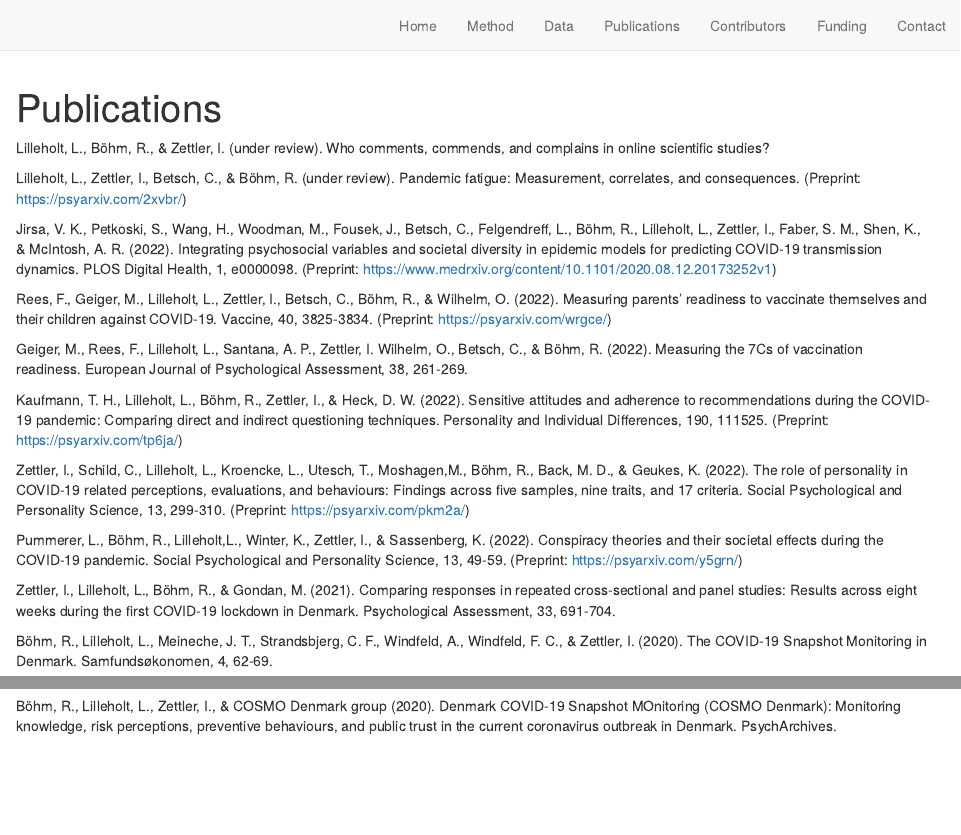
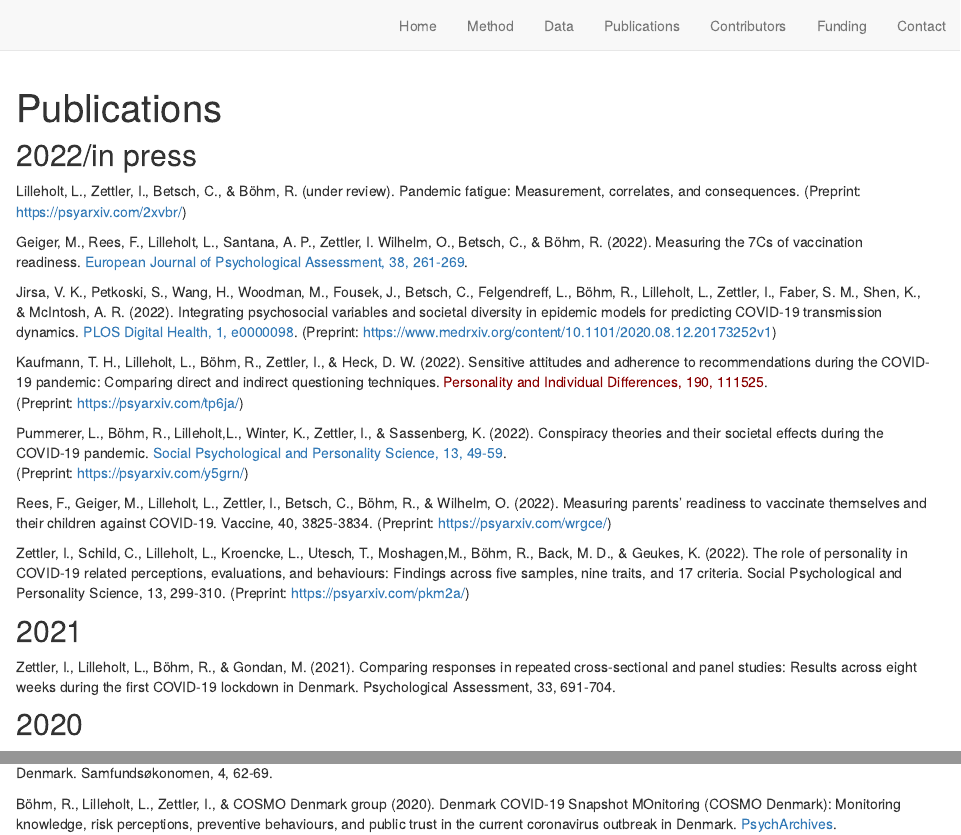
Before and after one commit to leonhardreitr/COSMO19, an R Markdown document (publications.Rmd): the page in a window 1100 px wide, from its top, and a second part further down, joined at a grey line. Rendered offline with R 4.5, knitr and Pandoc, with nearby package versions; drawn as R Markdown's standard HTML page in place of the format the file asks for.

Commit message:
Update publications.Rmd

```diff
--- a/publications.Rmd
+++ b/publications.Rmd
@@ -4,24 +4,30 @@
   Here one can find publications using the COSMO data set
 ---
 
-Lilleholt, L., Böhm, R., & Zettler, I. (under review). Who comments, commends, and complains in online scientific studies?
+## 2022/in press
 
 Lilleholt, L., Zettler, I., Betsch, C., & Böhm, R. (under review). Pandemic fatigue: Measurement, correlates, and consequences. (Preprint: <https://psyarxiv.com/2xvbr/>)
 
-Jirsa, V. K., Petkoski, S., Wang, H., Woodman, M., Fousek, J., Betsch, C., Felgendreff, L., Böhm, R., Lilleholt, L., Zettler, I., Faber, S. M., Shen, K., & McIntosh, A. R. (2022). Integrating psychosocial variables and societal diversity in epidemic models for predicting COVID-19 transmission dynamics. PLOS Digital Health, 1, e0000098. (Preprint: <https://www.medrxiv.org/content/10.1101/2020.08.12.20173252v1>)
+Geiger, M., Rees, F., Lilleholt, L., Santana, A. P., Zettler, I. Wilhelm, O., Betsch, C., & Böhm, R. (2022). Measuring the 7Cs of vaccination readiness. [European Journal of Psychological Assessment, 38, 261-269](https://econtent.hogrefe.com/doi/10.1027/1015-5759/a000663?target=_blank).
+
+Jirsa, V. K., Petkoski, S., Wang, H., Woodman, M., Fousek, J., Betsch, C., Felgendreff, L., Böhm, R., Lilleholt, L., Zettler, I., Faber, S. M., Shen, K., & McIntosh, A. R. (2022). Integrating psychosocial variables and societal diversity in epidemic models for predicting COVID-19 transmission dynamics. [PLOS Digital Health, 1, e0000098](https://doi.org/10.1371/journal.pdig.0000098?target=_blank). (Preprint: <https://www.medrxiv.org/content/10.1101/2020.08.12.20173252v1>)
+
+Kaufmann, T. H., Lilleholt, L., Böhm, R., Zettler, I., & Heck, D. W. (2022). Sensitive attitudes and adherence to recommendations during the COVID-19 pandemic: Comparing direct and indirect questioning techniques. [Personality and Individual Differences, 190, 111525](https://doi.org/10.1016/j.paid.2022.111525?target=_blank){style="color: darkred ;"}. \
+(Preprint: <https://psyarxiv.com/tp6ja/>)
+
+Pummerer, L., Böhm, R., Lilleholt,L., Winter, K., Zettler, I., & Sassenberg, K. (2022). Conspiracy theories and their societal effects during the COVID-19 pandemic. [Social Psychological and Personality Science, 13, 49-59](https://doi.org/10.1177/19485506211000217?target=_blank). \
+(Preprint: <https://psyarxiv.com/y5grn/>)
 
 Rees, F., Geiger, M., Lilleholt, L., Zettler, I., Betsch, C., Böhm, R., & Wilhelm, O. (2022). Measuring parents' readiness to vaccinate themselves and their children against COVID-19. Vaccine, 40, 3825-3834. (Preprint: <https://psyarxiv.com/wrgce/>)
 
-Geiger, M., Rees, F., Lilleholt, L., Santana, A. P., Zettler, I. Wilhelm, O., Betsch, C., & Böhm, R. (2022). Measuring the 7Cs of vaccination readiness. European Journal of Psychological Assessment, 38, 261-269.
-
-Kaufmann, T. H., Lilleholt, L., Böhm, R., Zettler, I., & Heck, D. W. (2022). Sensitive attitudes and adherence to recommendations during the COVID-19 pandemic: Comparing direct and indirect questioning techniques. Personality and Individual Differences, 190, 111525. (Preprint: <https://psyarxiv.com/tp6ja/>)
-
 Zettler, I., Schild, C., Lilleholt, L., Kroencke, L., Utesch, T., Moshagen,M., Böhm, R., Back, M. D., & Geukes, K. (2022). The role of personality in COVID-19 related perceptions, evaluations, and behaviours: Findings across five samples, nine traits, and 17 criteria. Social Psychological and Personality Science, 13, 299-310. (Preprint: <https://psyarxiv.com/pkm2a/>)
 
-Pummerer, L., Böhm, R., Lilleholt,L., Winter, K., Zettler, I., & Sassenberg, K. (2022). Conspiracy theories and their societal effects during the COVID-19 pandemic. Social Psychological and Personality Science, 13, 49-59. (Preprint: <https://psyarxiv.com/y5grn/>)
+## 2021
 
 Zettler, I., Lilleholt, L., Böhm, R., & Gondan, M. (2021). Comparing responses in repeated cross-sectional and panel studies: Results across eight weeks during the first COVID-19 lockdown in Denmark. Psychological Assessment, 33, 691-704.
 
+## 2020
+
 Böhm, R., Lilleholt, L., Meineche, J. T., Strandsbjerg, C. F., Windfeld, A., Windfeld, F. C., & Zettler, I. (2020). The COVID-19 Snapshot Monitoring in Denmark. Samfundsøkonomen, 4, 62-69.
 
-Böhm, R., Lilleholt, L., Zettler, I., & COSMO Denmark group (2020). Denmark COVID-19 Snapshot MOnitoring (COSMO Denmark): Monitoring knowledge, risk perceptions, preventive behaviours, and public trust in the current coronavirus outbreak in Denmark. PsychArchives.
+Böhm, R., Lilleholt, L., Zettler, I., & COSMO Denmark group (2020). Denmark COVID-19 Snapshot MOnitoring (COSMO Denmark): Monitoring knowledge, risk perceptions, preventive behaviours, and public trust in the current coronavirus outbreak in Denmark. [PsychArchives](https://doi.org/10.23668/psycharchives.2795).
```
